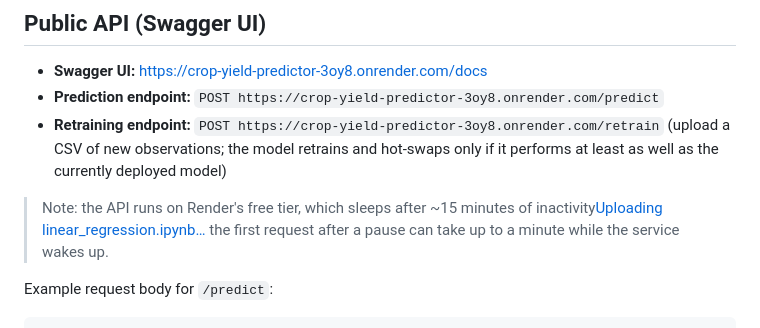
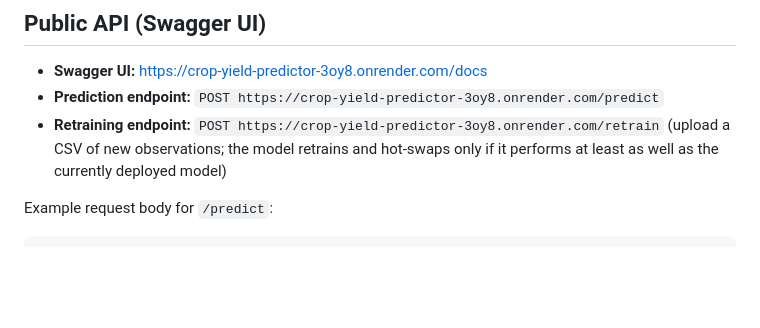
Before and after one commit to ksanthiana/linear_regression_model, a Markdown page: README.md, the part around the change. Drawn GitHub-style; blank space fills up the shorter version.

```diff
--- a/README.md
+++ b/README.md
@@ -15,8 +15,6 @@ My mission is to strengthen food security and agricultural infrastructure planni
 - **Prediction endpoint:** `POST https://crop-yield-predictor-3oy8.onrender.com/predict`
 - **Retraining endpoint:** `POST https://crop-yield-predictor-3oy8.onrender.com/retrain` (upload a CSV of new observations; the model retrains and hot-swaps only if it performs at least as well as the currently deployed model)
 
-> Note: the API runs on Render's free tier, which sleeps after ~15 minutes of inactivity[Uploading linear_regression.ipynb…]()
- the first request after a pause can take up to a minute while the service wakes up.
 
 Example request body for `/predict`:
 
```
